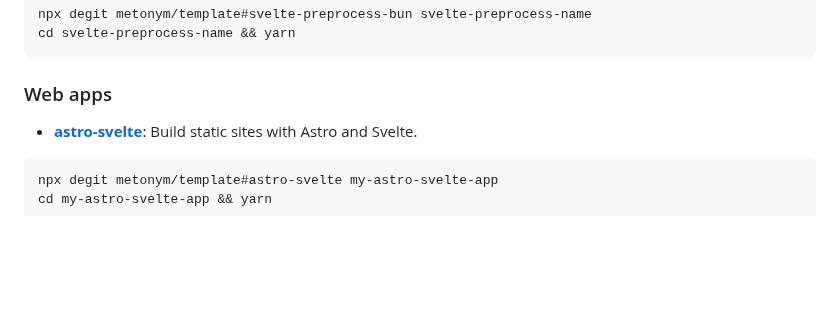
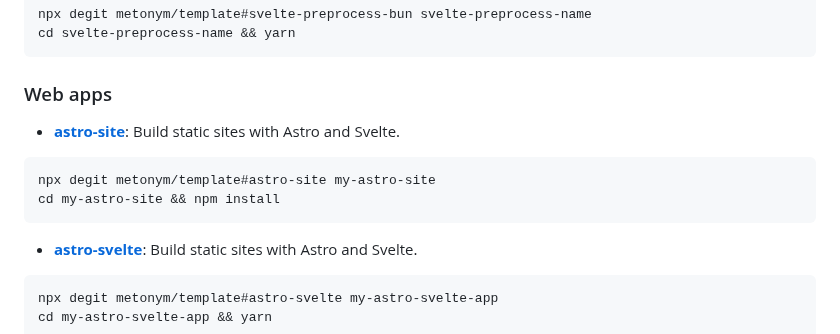
Before and after one commit to metonym/template, a Markdown page: README.md, the part around the change. Rendered like a GitHub page; blank space fills up the shorter version.

Commit message:
docs: add astro-site

````diff
--- a/README.md
+++ b/README.md
@@ -145,6 +145,13 @@ cd svelte-preprocess-name && yarn
 
 ### Web apps
 
+- **[astro-site](https://github.com/metonym/template/tree/astro-site)**: Build static sites with Astro and Svelte.
+
+```sh
+npx degit metonym/template#astro-site my-astro-site
+cd my-astro-site && npm install
+```
+
 - **[astro-svelte](https://github.com/metonym/template/tree/astro-svelte)**: Build static sites with Astro and Svelte.
 
 ```sh
````
